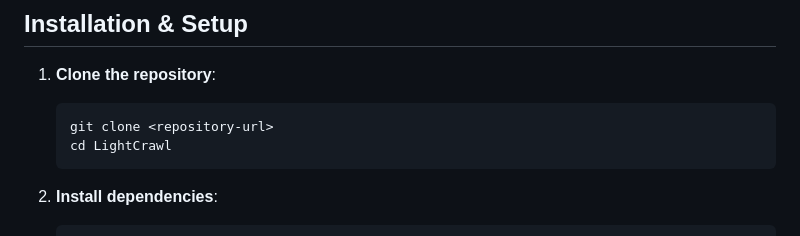
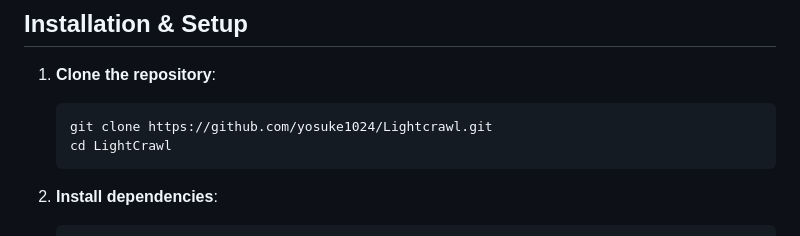
Before and after one commit to yosuke1024/LightCrawl, a Markdown page: README.md, the part around the change. GitHub-like rendering.

````diff
--- a/README.md
+++ b/README.md
@@ -51,7 +51,7 @@ When AI agents or local tools need to scrape unknown, untrusted web pages, direc
 
 1. **Clone the repository**:
    ```bash
-   git clone <repository-url>
+   git clone https://github.com/yosuke1024/Lightcrawl.git
    cd LightCrawl
    ```
 
````
Also changed, not shown: docs/api_and_mcp_specifications.md (added, +191 -0 lines).
